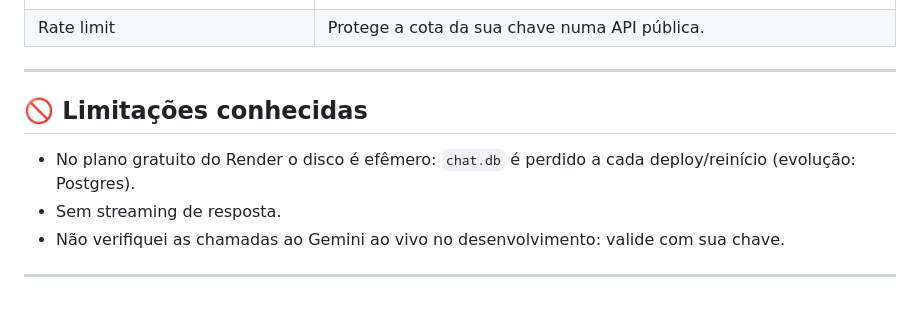
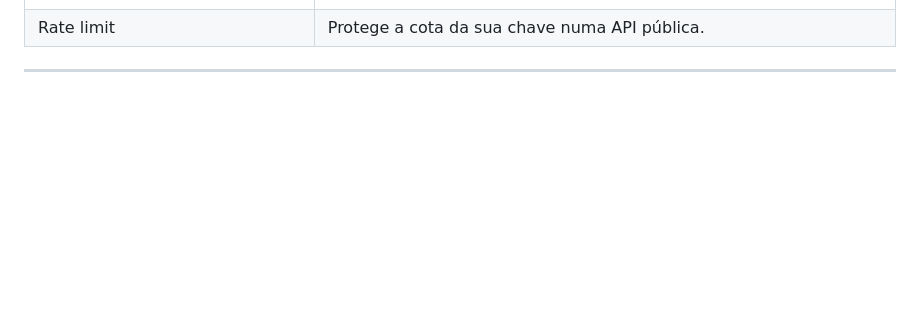
Before and after one commit to manuelalacerda/assistente-rag-disruptive, a Markdown page: README.md, the part around the change. Drawn GitHub-style; blank space fills up the shorter version.

Commit message:
Remove known limitations from README
Removed known limitations section from README.

```diff
--- a/README.md
+++ b/README.md
@@ -146,11 +146,3 @@ O plano gratuito "dorme" após inatividade: abra o site 1 min antes de apresenta
 | Rate limit | Protege a cota da sua chave numa API pública. |
 
 ---
-
-## 🚫 Limitações conhecidas
-
-- No plano gratuito do Render o disco é efêmero: `chat.db` é perdido a cada deploy/reinício (evolução: Postgres).
-- Sem streaming de resposta.
-- Não verifiquei as chamadas ao Gemini ao vivo no desenvolvimento: valide com sua chave.
-
----
```
